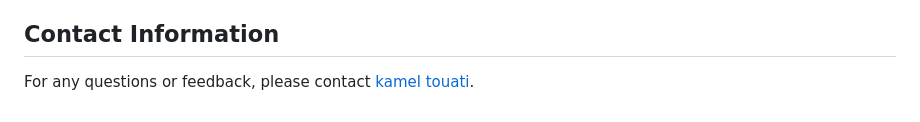
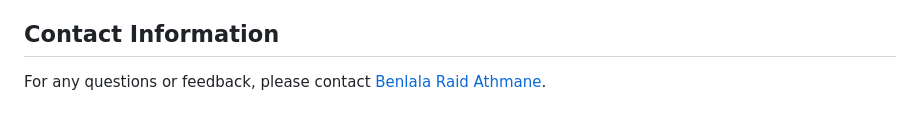
Before and after one commit to benlalaraid/recommendation-system-tic-tac-toe, a Markdown page: README.md, the part around the change. Rendered like a GitHub page.

```diff
--- a/README.md
+++ b/README.md
@@ -48,4 +48,4 @@ Contributions are welcome! If you have any ideas or suggestions, feel free to op
 
 ## Contact Information
 
-For any questions or feedback, please contact [kamel touati](mailto:r_benlala@estin.dz).
+For any questions or feedback, please contact [Benlala Raid Athmane](mailto:r_benlala@estin.dz).
```
